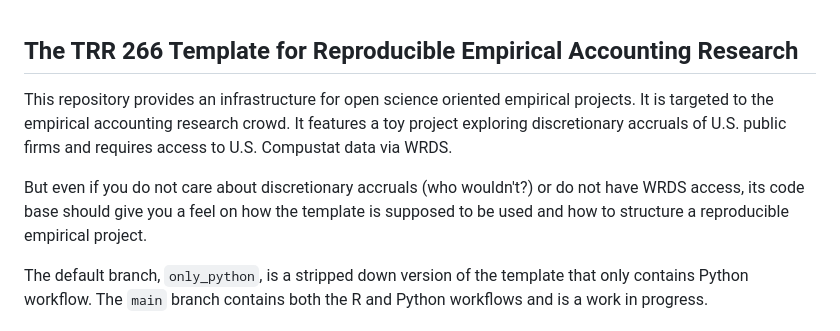
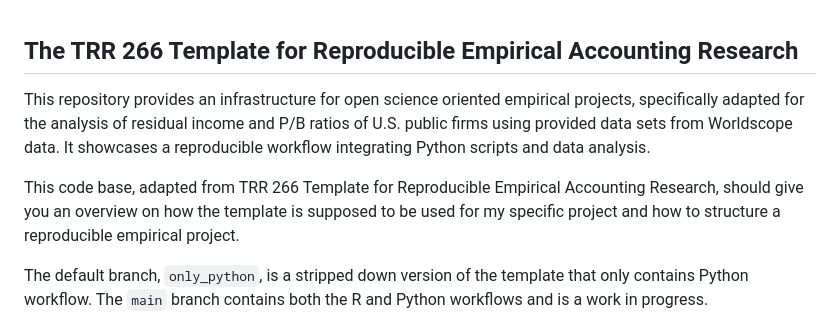
Before and after one commit to melmzv/arg_trr266, a Markdown page: README.md, the part around the change. Drawn GitHub-style.

Commit message:
Amended the README to my project

```diff
--- a/README.md
+++ b/README.md
@@ -1,8 +1,8 @@
 ## The TRR 266 Template for Reproducible Empirical Accounting Research
 
-This repository provides an infrastructure for open science oriented empirical projects. It is targeted to the empirical accounting research crowd. It features a toy project exploring discretionary accruals of U.S. public firms and requires access to U.S. Compustat data via WRDS.
+This repository provides an infrastructure for open science oriented empirical projects, specifically adapted for the analysis of residual income and P/B ratios of U.S. public firms using provided data sets from Worldscope data. It showcases a reproducible workflow integrating Python scripts and data analysis.
 
-But even if you do not care about discretionary accruals (who wouldn't?) or do not have WRDS access, its code base should give you a feel on how the template is supposed to be used and how to structure a reproducible empirical project.
+This code base, adapted from TRR 266 Template for Reproducible Empirical Accounting Research, should give you an overview on how the template is supposed to be used for my specific project and how to structure a reproducible empirical project.
 
 The default branch, `only_python`, is a stripped down version of the template that only contains Python workflow. The `main` branch contains both the R and Python workflows and is a work in progress.
 
```
